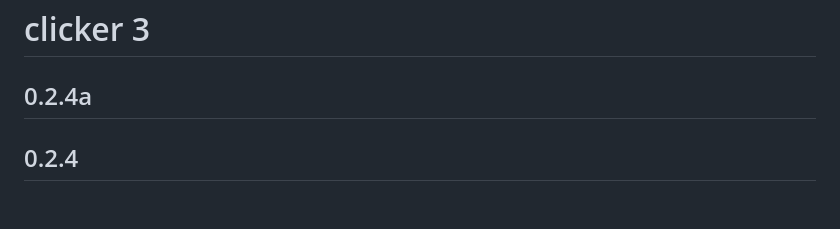
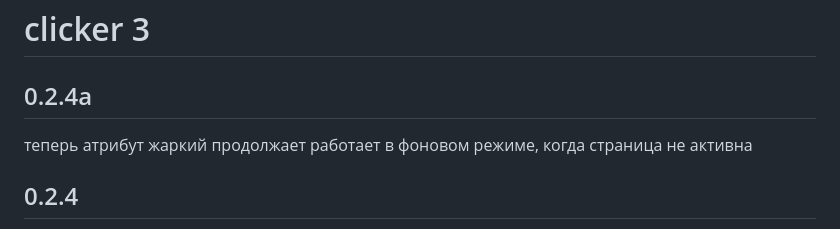
Before and after one commit to paralak/clicker-3, a Markdown page: README.md, the part around the change. GitHub-like rendering; blank space fills up the shorter version.

```diff
--- a/README.md
+++ b/README.md
@@ -2,6 +2,7 @@
 
 ## 0.2.4a
 
+теперь атрибут жаркий продолжает работает в фоновом режиме, когда страница не активна
 
 ## 0.2.4
 
```
